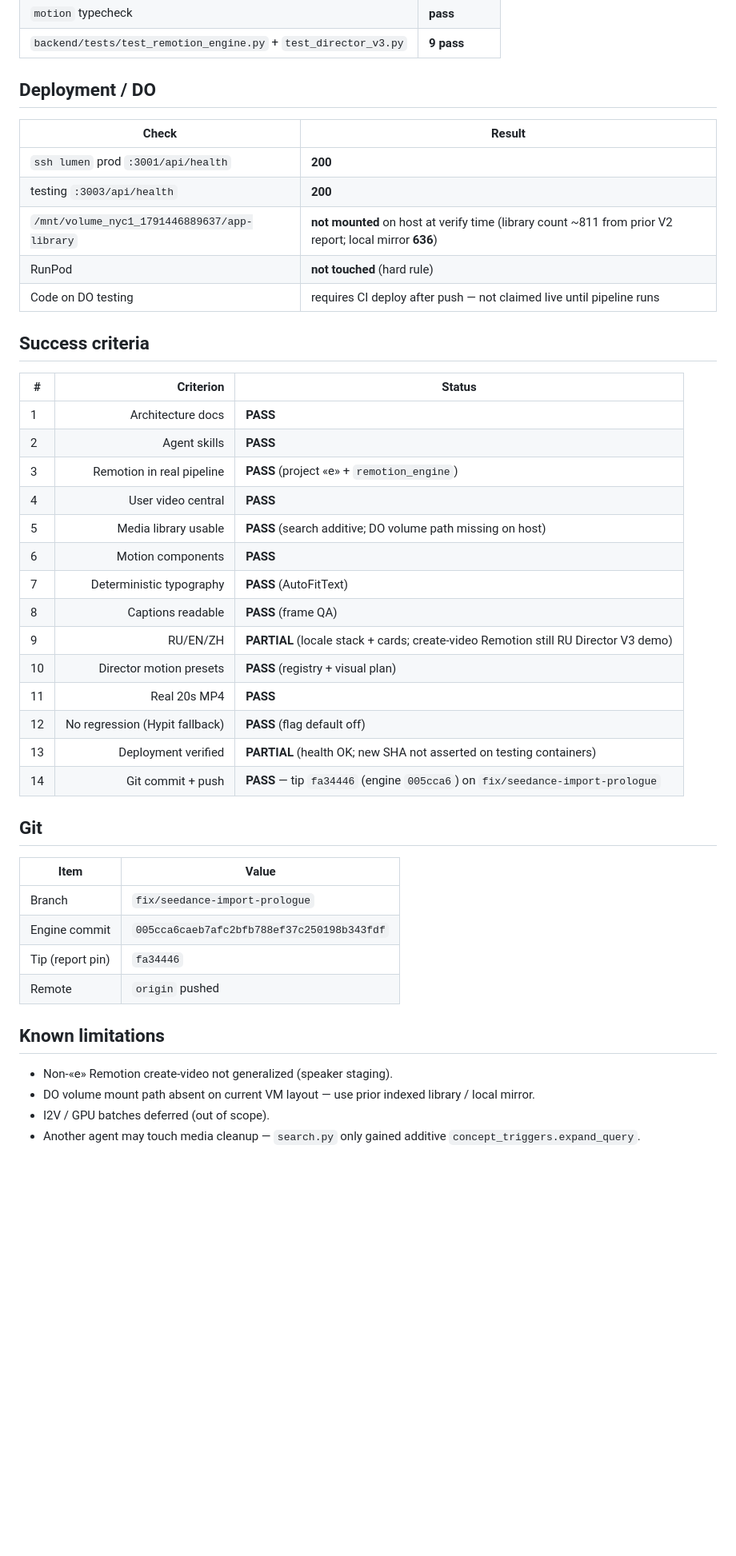
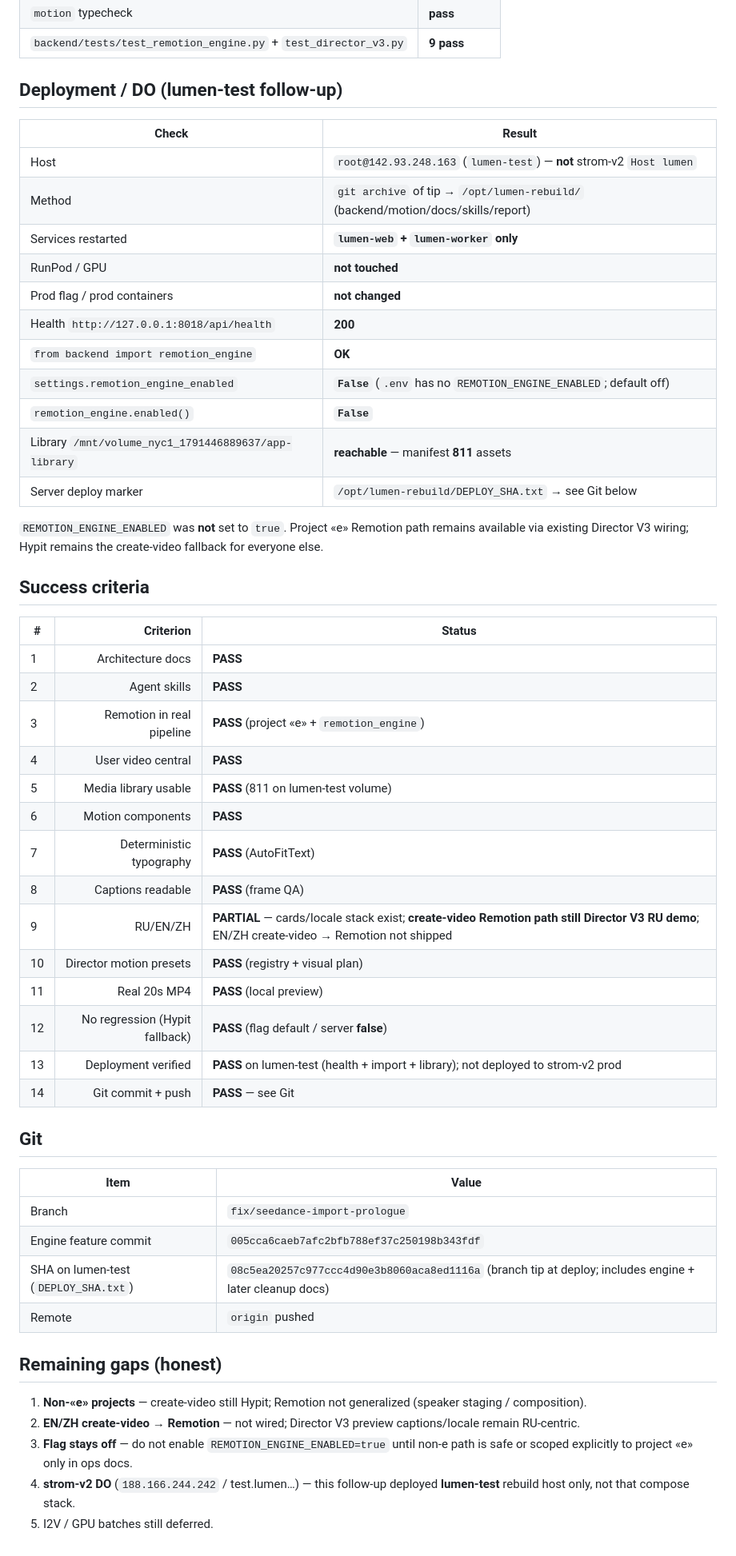
Before and after one commit to akatruk/lumen-3.0, a Markdown page: reports/REMOTION_ENGINE_V1.md, the part around one of its changes. Shown at 80% size. Rendered like a GitHub page; blank space fills up the shorter version.

Commit message:
docs: record lumen-test Remotion Engine V1 deploy
Co-authored-by: Cursor <cursoragent@cursor.com>

```diff
--- a/reports/REMOTION_ENGINE_V1.md
+++ b/reports/REMOTION_ENGINE_V1.md
@@ -75,15 +75,23 @@ Render plans: `data/<pid>/remotion-plans/<generationId>.json`.
 | `motion` typecheck | **pass** |
 | `backend/tests/test_remotion_engine.py` + `test_director_v3.py` | **9 pass** |
 
-## Deployment / DO
+## Deployment / DO (lumen-test follow-up)
 
 | Check | Result |
 | --- | --- |
-| `ssh lumen` prod `:3001/api/health` | **200** |
-| testing `:3003/api/health` | **200** |
-| `/mnt/volume_nyc1_1791446889637/app-library` | **not mounted** on host at verify time (library count ~811 from prior V2 report; local mirror **636**) |
-| RunPod | **not touched** (hard rule) |
-| Code on DO testing | requires CI deploy after push — not claimed live until pipeline runs |
+| Host | `root@142.93.248.163` (`lumen-test`) — **not** strom-v2 `Host lumen` |
+| Method | `git archive` of tip → `/opt/lumen-rebuild/` (backend/motion/docs/skills/report) |
+| Services restarted | **`lumen-web` + `lumen-worker` only** |
+| RunPod / GPU | **not touched** |
+| Prod flag / prod containers | **not changed** |
+| Health `http://127.0.0.1:8018/api/health` | **200** |
+| `from backend import remotion_engine` | **OK** |
+| `settings.remotion_engine_enabled` | **`False`** (`.env` has no `REMOTION_ENGINE_ENABLED`; default off) |
+| `remotion_engine.enabled()` | **`False`** |
+| Library `/mnt/volume_nyc1_1791446889637/app-library` | **reachable** — manifest **811** assets |
+| Server deploy marker | `/opt/lumen-rebuild/DEPLOY_SHA.txt` → see Git below |
+
+`REMOTION_ENGINE_ENABLED` was **not** set to `true`. Project «e» Remotion path remains available via existing Director V3 wiring; Hypit remains the create-video fallback for everyone else.
 
 ## Success criteria
 
@@ -93,29 +101,30 @@ Render plans: `data/<pid>/remotion-plans/<generationId>.json`.
 | 2 | Agent skills | **PASS** |
 | 3 | Remotion in real pipeline | **PASS** (project «e» + `remotion_engine`) |
 | 4 | User video central | **PASS** |
-| 5 | Media library usable | **PASS** (search additive; DO volume path missing on host) |
+| 5 | Media library usable | **PASS** (811 on lumen-test volume) |
 | 6 | Motion components | **PASS** |
 | 7 | Deterministic typography | **PASS** (AutoFitText) |
 | 8 | Captions readable | **PASS** (frame QA) |
-| 9 | RU/EN/ZH | **PARTIAL** (locale stack + cards; create-video Remotion still RU Director V3 demo) |
+| 9 | RU/EN/ZH | **PARTIAL** — cards/locale stack exist; **create-video Remotion path still Director V3 RU demo**; EN/ZH create-video → Remotion not shipped |
 | 10 | Director motion presets | **PASS** (registry + visual plan) |
-| 11 | Real 20s MP4 | **PASS** |
-| 12 | No regression (Hypit fallback) | **PASS** (flag default off) |
-| 13 | Deployment verified | **PARTIAL** (health OK; new SHA not asserted on testing containers) |
-| 14 | Git commit + push | **PASS** — tip `fa34446` (engine `005cca6`) on `fix/seedance-import-prologue` |
+| 11 | Real 20s MP4 | **PASS** (local preview) |
+| 12 | No regression (Hypit fallback) | **PASS** (flag default / server **false**) |
+| 13 | Deployment verified | **PASS** on lumen-test (health + import + library); not deployed to strom-v2 prod |
+| 14 | Git commit + push | **PASS** — see Git |
 
 ## Git
 
 | Item | Value |
 | --- | --- |
 | Branch | `fix/seedance-import-prologue` |
-| Engine commit | `005cca6caeb7afc2bfb788ef37c250198b343fdf` |
-| Tip (report pin) | `fa34446` |
+| Engine feature commit | `005cca6caeb7afc2bfb788ef37c250198b343fdf` |
+| SHA on lumen-test (`DEPLOY_SHA.txt`) | `08c5ea20257c977ccc4d90e3b8060aca8ed1116a` (branch tip at deploy; includes engine + later cleanup docs) |
 | Remote | `origin` pushed |
 
-## Known limitations
+## Remaining gaps (honest)
 
-- Non-«e» Remotion create-video not generalized (speaker staging).
-- DO volume mount path absent on current VM layout — use prior indexed library / local mirror.
-- I2V / GPU batches deferred (out of scope).
-- Another agent may touch media cleanup — `search.py` only gained additive `concept_triggers.expand_query`.
+1. **Non-«e» projects** — create-video still Hypit; Remotion not generalized (speaker staging / composition).
+2. **EN/ZH create-video → Remotion** — not wired; Director V3 preview captions/locale remain RU-centric.
+3. **Flag stays off** — do not enable `REMOTION_ENGINE_ENABLED=true` until non-e path is safe or scoped explicitly to project «e» only in ops docs.
+4. **strom-v2 DO** (`188.166.244.242` / test.lumen…) — this follow-up deployed **lumen-test** rebuild host only, not that compose stack.
+5. I2V / GPU batches still deferred.
```
Also changed, not shown: other parts of reports/REMOTION_ENGINE_V1.md (+1 -1 lines).
